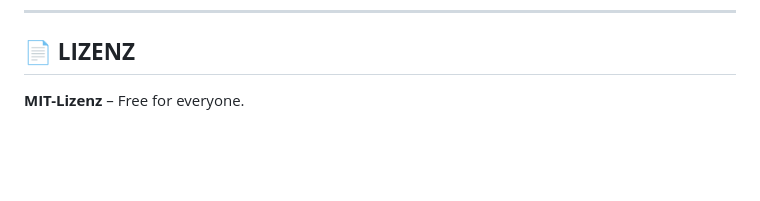
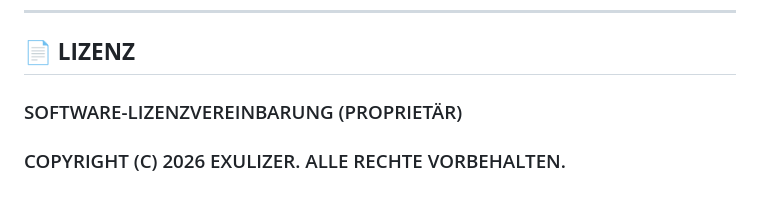
Before and after one commit to Exulizer/Backup_Pro, a Markdown page: README.md, the part around the change. Drawn GitHub-style; blank space fills up the shorter version.

```diff
--- a/README.md
+++ b/README.md
@@ -82,4 +82,6 @@ Dank des intelligenten Launchers ist das Aktualisieren kinderleicht:
 
 ## **📄 LIZENZ**
 
-**MIT-Lizenz** – Free for everyone.
+### SOFTWARE-LIZENZVEREINBARUNG (PROPRIETÄR) ###
+
+### COPYRIGHT (C) 2026 EXULIZER. ALLE RECHTE VORBEHALTEN. ###
```
